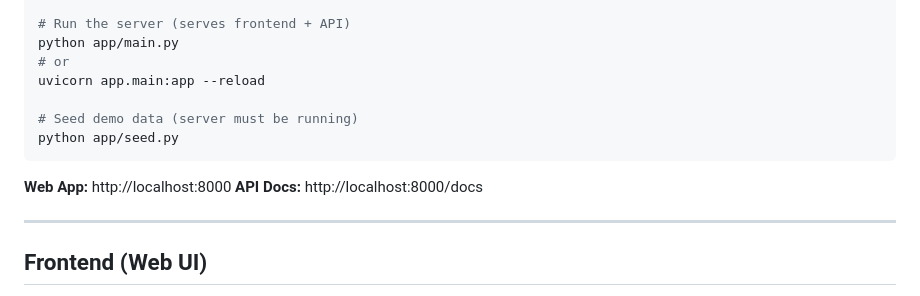
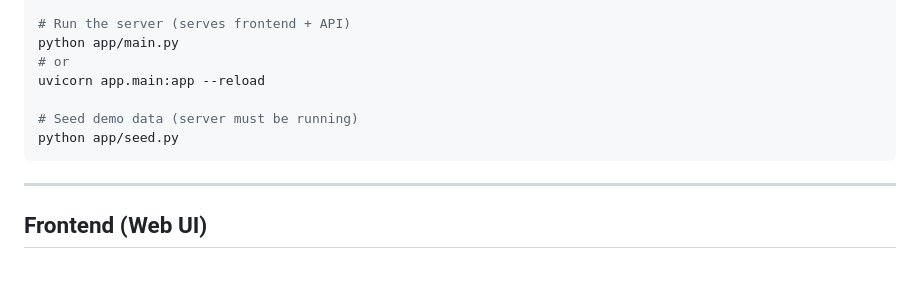
Before and after one commit to udaynarayansingh725/AI-Based-Student-Career-Guidance-System, a Markdown page: README.md, the part around the change. Rendered like a GitHub page; blank space fills up the shorter version.

Commit message:
Remove web app and API docs links
Removed web app and API docs links from README.

````diff
--- a/README.md
+++ b/README.md
@@ -125,9 +125,6 @@ uvicorn app.main:app --reload
 python app/seed.py
 ```
 
-**Web App:** http://localhost:8000
-**API Docs:** http://localhost:8000/docs
-
 ---
 
 ## Frontend (Web UI)
````
